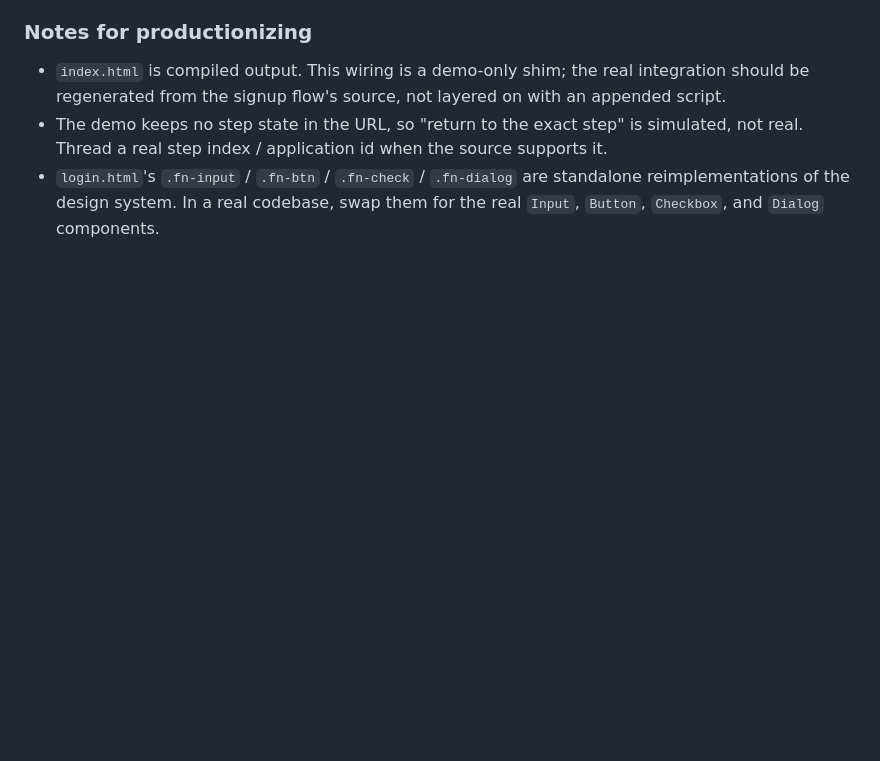
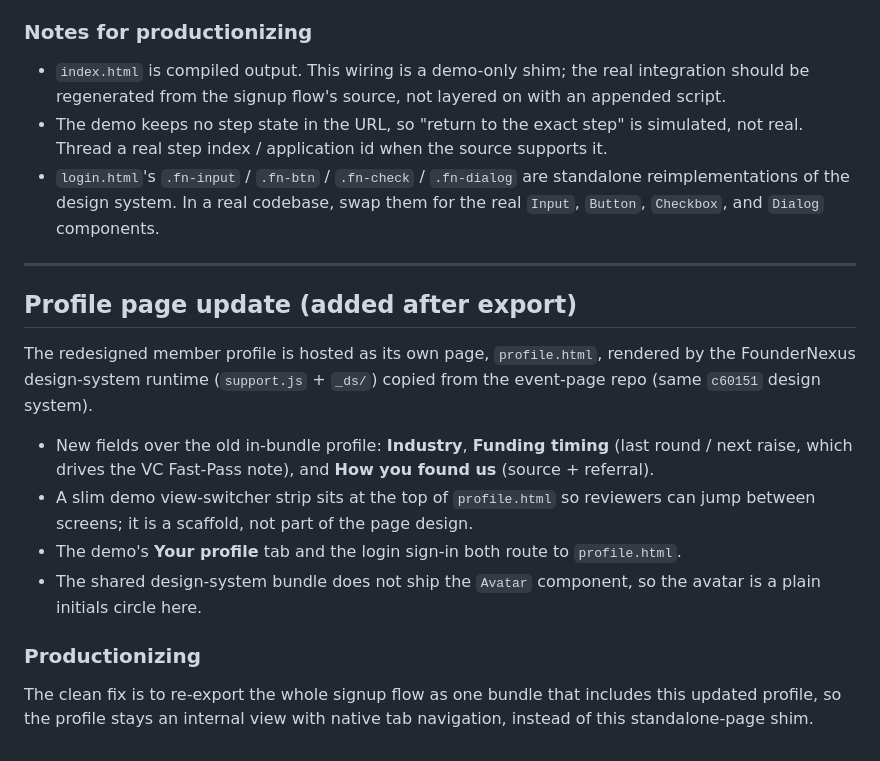
Before and after one commit to foundernexus/fn-signup-no-li, a Markdown page: docs/README.md, the part around the change. Rendered like a GitHub page; blank space fills up the shorter version.

Commit message:
docs: note profile.html integration and productionizing path
Co-Authored-By: Claude Opus 4.8 <noreply@anthropic.com>

```diff
--- a/docs/README.md
+++ b/docs/README.md
@@ -59,3 +59,18 @@ Wiring, done without editing the compiled `index.html` bundle:
 - `index.html` is compiled output. This wiring is a demo-only shim; the real integration should be regenerated from the signup flow's source, not layered on with an appended script.
 - The demo keeps no step state in the URL, so "return to the exact step" is simulated, not real. Thread a real step index / application id when the source supports it.
 - `login.html`'s `.fn-input` / `.fn-btn` / `.fn-check` / `.fn-dialog` are standalone reimplementations of the design system. In a real codebase, swap them for the real `Input`, `Button`, `Checkbox`, and `Dialog` components.
+
+---
+
+## Profile page update (added after export)
+
+The redesigned member profile is hosted as its own page, `profile.html`, rendered by the FounderNexus design-system runtime (`support.js` + `_ds/`) copied from the event-page repo (same `c60151` design system).
+
+- New fields over the old in-bundle profile: **Industry**, **Funding timing** (last round / next raise, which drives the VC Fast-Pass note), and **How you found us** (source + referral).
+- A slim demo view-switcher strip sits at the top of `profile.html` so reviewers can jump between screens; it is a scaffold, not part of the page design.
+- The demo's **Your profile** tab and the login sign-in both route to `profile.html`.
+- The shared design-system bundle does not ship the `Avatar` component, so the avatar is a plain initials circle here.
+
+### Productionizing
+
+The clean fix is to re-export the whole signup flow as one bundle that includes this updated profile, so the profile stays an internal view with native tab navigation, instead of this standalone-page shim.
```
